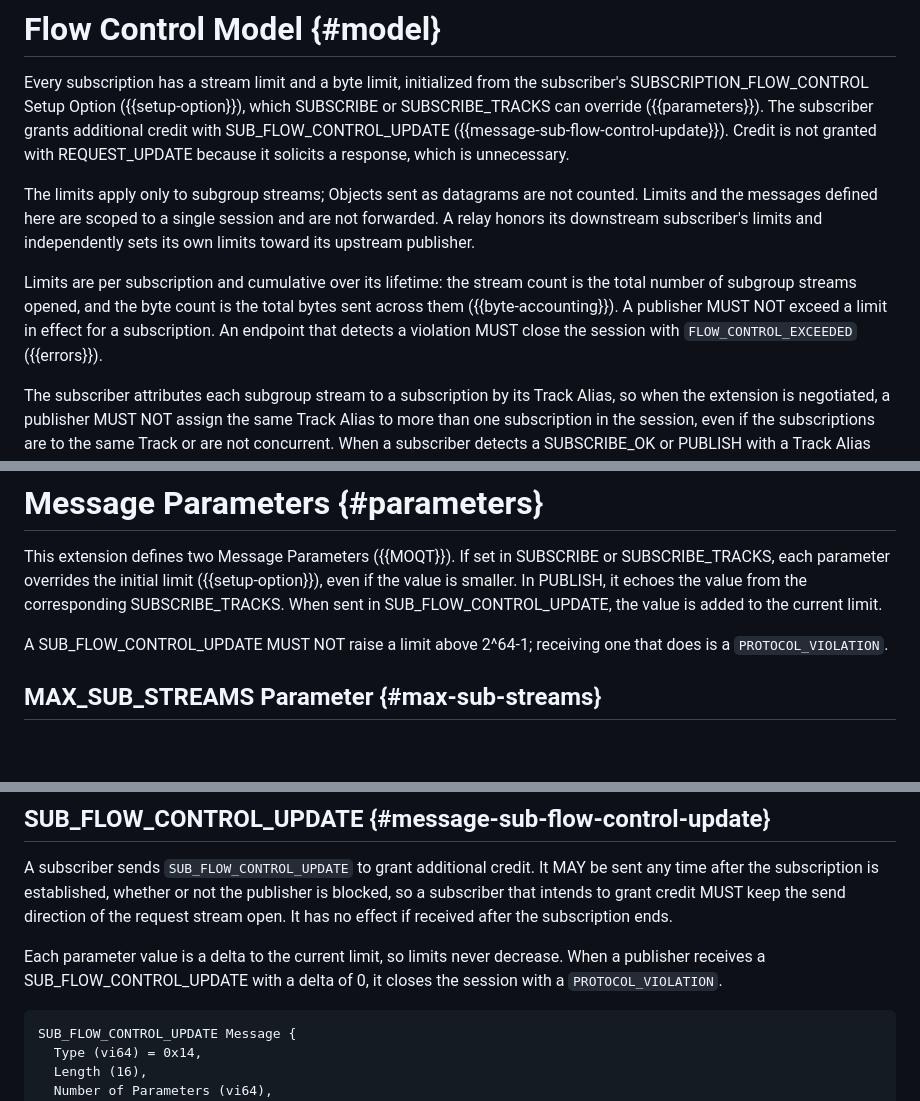
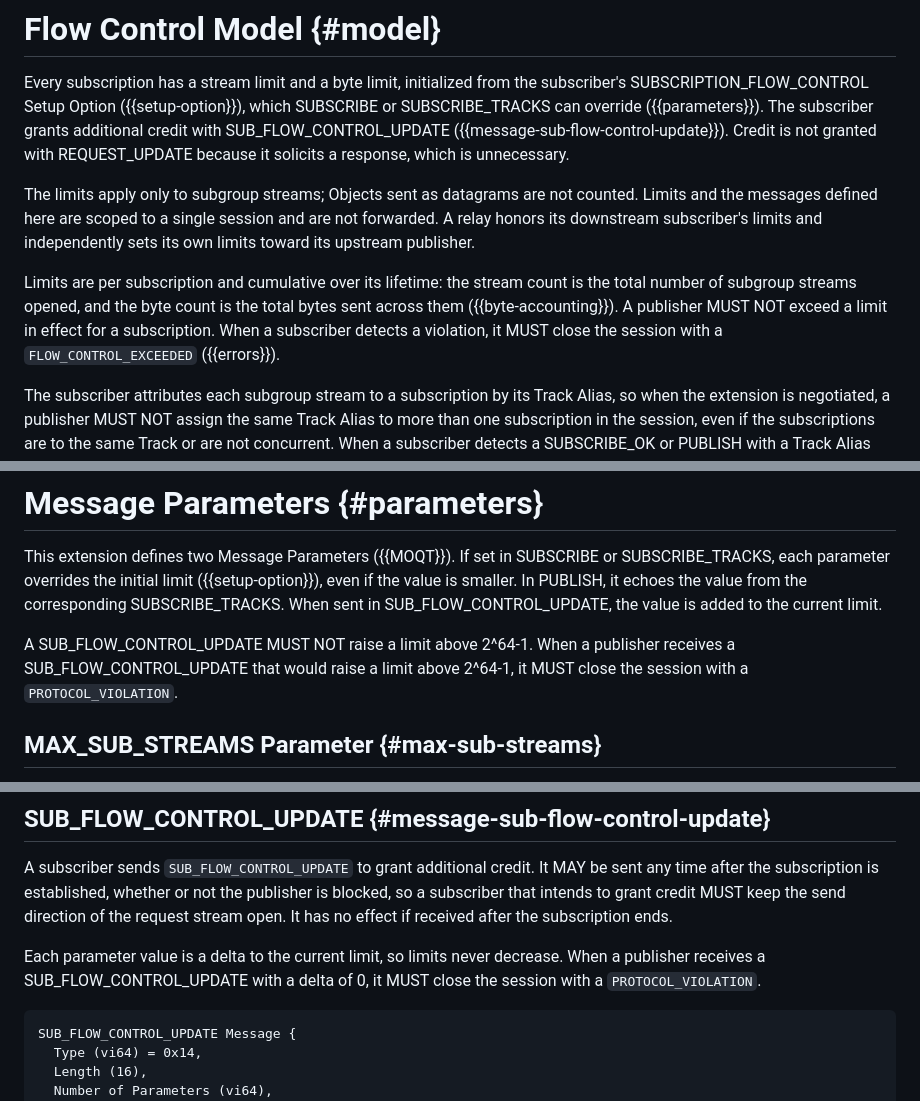
Before and after one commit to afrind/draft-frindell-moq-subscription-flow-control, a Markdown page: draft-frindell-moq-subscription-flow-control.md, 3 parts joined by grey strips. GitHub-like rendering; blank space fills up the shorter version.

Commit message:
Consistency cleanup
- Drop stale "whether or not limits are in use" from SUBGROUP_RESET
- Use the standard error sentence form for the 2^64-1 limit, the zero delta
  (adding the missing MUST), and FLOW_CONTROL_EXCEEDED
- Reflow overlong and ragged lines

```diff
--- a/draft-frindell-moq-subscription-flow-control.md
+++ b/draft-frindell-moq-subscription-flow-control.md
@@ -127,9 +127,9 @@ that does not support RESET_STREAM_AT, it MUST close the session with a
 Every subscription has a stream limit and a byte limit, initialized from the
 subscriber's SUBSCRIPTION_FLOW_CONTROL Setup Option ({{setup-option}}), which
 SUBSCRIBE or SUBSCRIBE_TRACKS can override ({{parameters}}). The subscriber
-grants additional credit with SUB_FLOW_CONTROL_UPDATE ({{message-sub-flow-control-update}}).
-Credit is not granted with REQUEST_UPDATE because it solicits a response, which
-is unnecessary.
+grants additional credit with SUB_FLOW_CONTROL_UPDATE
+({{message-sub-flow-control-update}}). Credit is not granted with REQUEST_UPDATE
+because it solicits a response, which is unnecessary.
 
 The limits apply only to subgroup streams; Objects sent as datagrams are not
 counted. Limits and the messages defined here are scoped to a single session
@@ -139,8 +139,8 @@ independently sets its own limits toward its upstream publisher.
 Limits are per subscription and cumulative over its lifetime: the stream count
 is the total number of subgroup streams opened, and the byte count is the total
 bytes sent across them ({{byte-accounting}}). A publisher MUST NOT exceed a
-limit in effect for a subscription. An endpoint that detects a violation MUST
-close the session with `FLOW_CONTROL_EXCEEDED` ({{errors}}).
+limit in effect for a subscription. When a subscriber detects a violation, it
+MUST close the session with a `FLOW_CONTROL_EXCEEDED` ({{errors}}).
 
 The subscriber attributes each subgroup stream to a subscription by its Track
 Alias, so when the extension is negotiated, a publisher MUST NOT assign the same
@@ -237,12 +236,13 @@ For example, with 100 bytes of credit and a 200-byte Object:
 
 This extension defines two Message Parameters ({{MOQT}}). If set in SUBSCRIBE or
 SUBSCRIBE_TRACKS, each parameter overrides the initial limit
-({{setup-option}}), even if the value is smaller. In PUBLISH, it echoes the value
-from the corresponding SUBSCRIBE_TRACKS. When sent in SUB_FLOW_CONTROL_UPDATE,
-the value is added to the current limit.
+({{setup-option}}), even if the value is smaller. In PUBLISH, it echoes the
+value from the corresponding SUBSCRIBE_TRACKS. When sent in
+SUB_FLOW_CONTROL_UPDATE, the value is added to the current limit.
 
-A SUB_FLOW_CONTROL_UPDATE MUST NOT raise a limit above 2^64-1; receiving one
-that does is a `PROTOCOL_VIOLATION`.
+A SUB_FLOW_CONTROL_UPDATE MUST NOT raise a limit above 2^64-1. When a publisher
+receives a SUB_FLOW_CONTROL_UPDATE that would raise a limit above 2^64-1, it
+MUST close the session with a `PROTOCOL_VIOLATION`.
 
 ## MAX_SUB_STREAMS Parameter {#max-sub-streams}
 
@@ -270,8 +270,8 @@ send direction of the request stream open. It has no effect if received after
 the subscription ends.
 
 Each parameter value is a delta to the current limit, so limits never decrease.
-When a publisher receives a SUB_FLOW_CONTROL_UPDATE with a delta of 0, it closes
-the session with a `PROTOCOL_VIOLATION`.
+When a publisher receives a SUB_FLOW_CONTROL_UPDATE with a delta of 0, it MUST
+close the session with a `PROTOCOL_VIOLATION`.
 
 ~~~
 SUB_FLOW_CONTROL_UPDATE Message {
```
Also changed, not shown: other parts of draft-frindell-moq-subscription-flow-control.md (+8 -10 lines).
